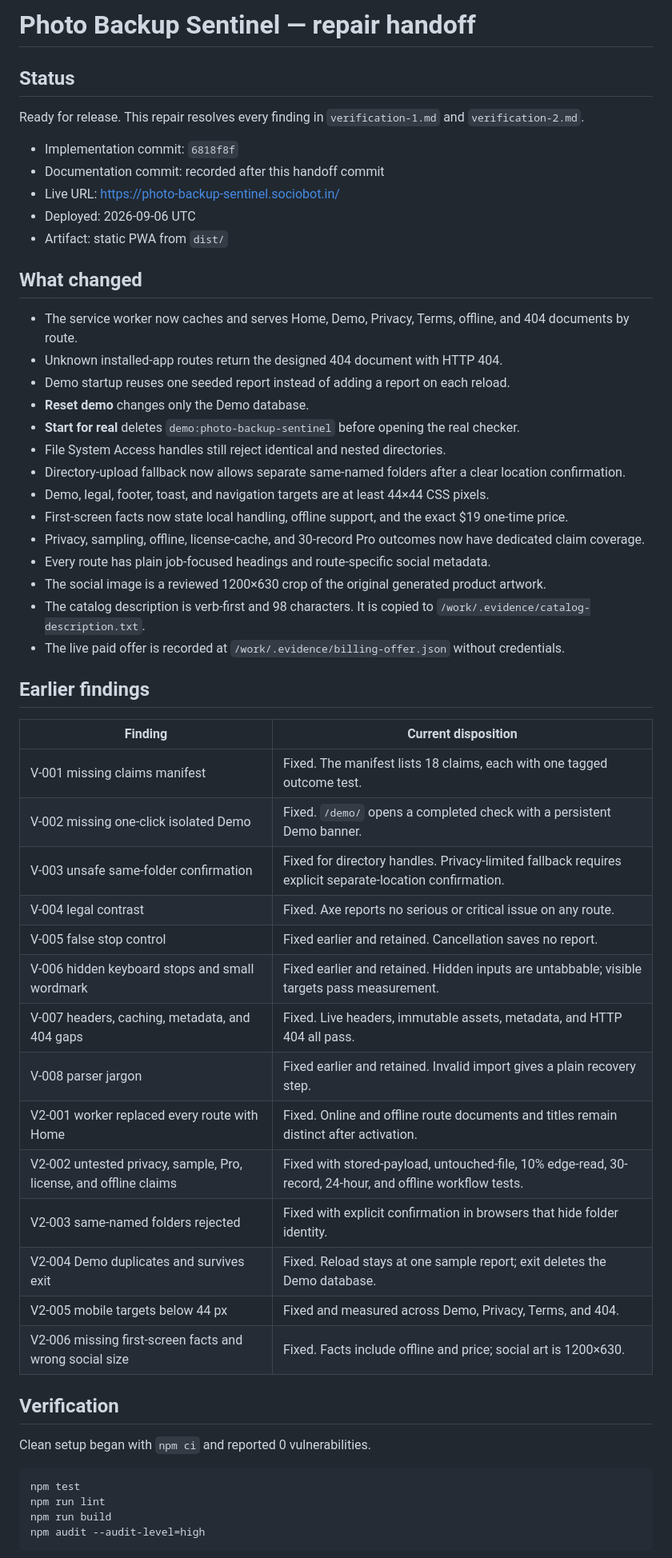
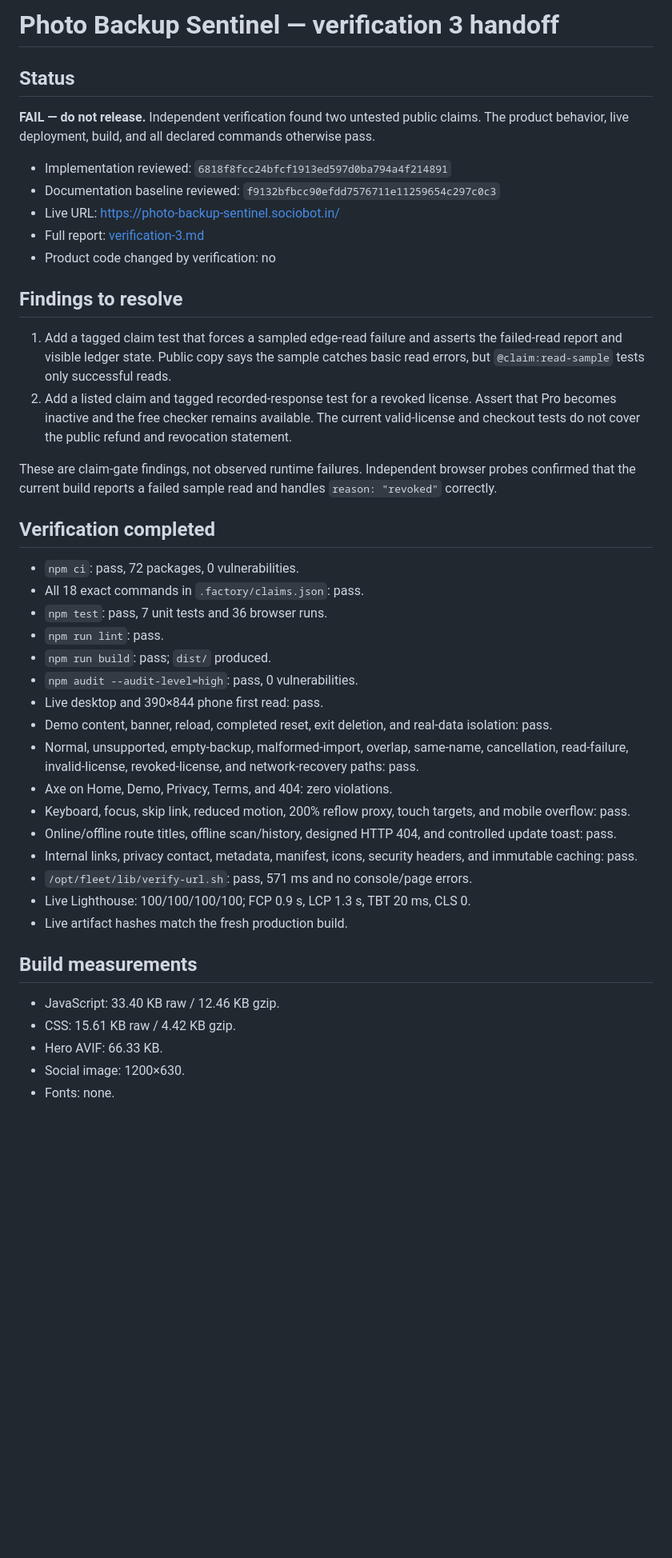
Before and after one commit to B-Divyesh/sf-photo-backup-sentinel, a Markdown page: .factory/handoff.md, the part around one of its changes. Shown at 80% size. GitHub-like rendering; blank space fills up the shorter version.

Commit message:
docs: record independent verification 3 failure

````diff
--- a/.factory/handoff.md
+++ b/.factory/handoff.md
@@ -1,59 +1,55 @@
-# Photo Backup Sentinel — repair handoff
+# Photo Backup Sentinel — verification 3 handoff
 
 ## Status
 
-Ready for release. This repair resolves every finding in `verification-1.md` and `verification-2.md`.
+**FAIL — do not release.** Independent verification found two untested public
+claims. The product behavior, live deployment, build, and all declared commands
+otherwise pass.
 
-- Implementation commit: `6818f8f`
-- Documentation commit: recorded after this handoff commit
+- Implementation reviewed: `6818f8fcc24bfcf1913ed597d0ba794a4f214891`
+- Documentation baseline reviewed: `f9132bfbcc90efdd7576711e11259654c297c0c3`
 - Live URL: <https://photo-backup-sentinel.sociobot.in/>
-- Deployed: 2026-09-06 UTC
-- Artifact: static PWA from `dist/`
+- Full report: [verification-3.md](verification-3.md)
+- Product code changed by verification: no
 
-## What changed
+## Findings to resolve
 
-- The service worker now caches and serves Home, Demo, Privacy, Terms, offline, and 404 documents by route.
-- Unknown installed-app routes return the designed 404 document with HTTP 404.
-- Demo startup reuses one seeded report instead of adding a report on each reload.
-- **Reset demo** changes only the Demo database.
-- **Start for real** deletes `demo:photo-backup-sentinel` before opening the real checker.
-- File System Access handles still reject identical and nested directories.
-- Directory-upload fallback now allows separate same-named folders after a clear location confirmation.
-- Demo, legal, footer, toast, and navigation targets are at least 44×44 CSS pixels.
-- First-screen facts now state local handling, offline support, and the exact $19 one-time price.
-- Privacy, sampling, offline, license-cache, and 30-record Pro outcomes now have dedicated claim coverage.
-- Every route has plain job-focused headings and route-specific social metadata.
-- The social image is a reviewed 1200×630 crop of the original generated product artwork.
-- The catalog description is verb-first and 98 characters. It is copied to `/work/.evidence/catalog-description.txt`.
-- The live paid offer is recorded at `/work/.evidence/billing-offer.json` without credentials.
+1. Add a tagged claim test that forces a sampled edge-read failure and asserts
+   the failed-read report and visible ledger state. Public copy says the sample
+   catches basic read errors, but `@claim:read-sample` tests only successful reads.
+2. Add a listed claim and tagged recorded-response test for a revoked license.
+   Assert that Pro becomes inactive and the free checker remains available.
+   The current valid-license and checkout tests do not cover the public refund
+   and revocation statement.
 
-## Earlier findings
+These are claim-gate findings, not observed runtime failures. Independent
+browser probes confirmed that the current build reports a failed sample read
+and handles `reason: "revoked"` correctly.
 
-| Finding | Current disposition |
-|---|---|
-| V-001 missing claims manifest | Fixed. The manifest lists 18 claims, each with one tagged outcome test. |
-| V-002 missing one-click isolated Demo | Fixed. `/demo/` opens a completed check with a persistent Demo banner. |
-| V-003 unsafe same-folder confirmation | Fixed for directory handles. Privacy-limited fallback requires explicit separate-location confirmation. |
-| V-004 legal contrast | Fixed. Axe reports no serious or critical issue on any route. |
-| V-005 false stop control | Fixed earlier and retained. Cancellation saves no report. |
-| V-006 hidden keyboard stops and small wordmark | Fixed earlier and retained. Hidden inputs are untabbable; visible targets pass measurement. |
-| V-007 headers, caching, metadata, and 404 gaps | Fixed. Live headers, immutable assets, metadata, and HTTP 404 all pass. |
-| V-008 parser jargon | Fixed earlier and retained. Invalid import gives a plain recovery step. |
-| V2-001 worker replaced every route with Home | Fixed. Online and offline route documents and titles remain distinct after activation. |
-| V2-002 untested privacy, sample, Pro, license, and offline claims | Fixed with stored-payload, untouched-file, 10% edge-read, 30-record, 24-hour, and offline workflow tests. |
-| V2-003 same-named folders rejected | Fixed with explicit confirmation in browsers that hide folder identity. |
-| V2-004 Demo duplicates and survives exit | Fixed. Reload stays at one sample report; exit deletes the Demo database. |
-| V2-005 mobile targets below 44 px | Fixed and measured across Demo, Privacy, Terms, and 404. |
-| V2-006 missing first-screen facts and wrong social size | Fixed. Facts include offline and price; social art is 1200×630. |
+## Verification completed
 
-## Verification
+- `npm ci`: pass, 72 packages, 0 vulnerabilities.
+- All 18 exact commands in `.factory/claims.json`: pass.
+- `npm test`: pass, 7 unit tests and 36 browser runs.
+- `npm run lint`: pass.
+- `npm run build`: pass; `dist/` produced.
+- `npm audit --audit-level=high`: pass, 0 vulnerabilities.
+- Live desktop and 390×844 phone first read: pass.
+- Demo content, banner, reload, completed reset, exit deletion, and real-data isolation: pass.
+- Normal, unsupported, empty-backup, malformed-import, overlap, same-name, cancellation, read-failure, invalid-license, revoked-license, and network-recovery paths: pass.
+- Axe on Home, Demo, Privacy, Terms, and 404: zero violations.
+- Keyboard, focus, skip link, reduced motion, 200% reflow proxy, touch targets, and mobile overflow: pass.
+- Online/offline route titles, offline scan/history, designed HTTP 404, and controlled update toast: pass.
+- Internal links, privacy contact, metadata, manifest, icons, security headers, and immutable caching: pass.
+- `/opt/fleet/lib/verify-url.sh`: pass, 571 ms and no console/page errors.
+- Live Lighthouse: 100/100/100/100; FCP 0.9 s, LCP 1.3 s, TBT 20 ms, CLS 0.
+- Live artifact hashes match the fresh production build.
 
-Clean setup began with `npm ci` and reported 0 vulnerabilities.
+## Build measurements
 
-```sh
-npm test
-npm run lint
-npm run build
-npm audit --audit-level=high
-```
+- JavaScript: 33.40 KB raw / 12.46 KB gzip.
+- CSS: 15.61 KB raw / 4.42 KB gzip.
+- Hero AVIF: 66.33 KB.
+- Social image: 1200×630.
+- Fonts: none.
 
````
Also changed, not shown: other parts of .factory/handoff.md (+11 -47 lines), .factory/verification-3.md (added, +197 -0 lines).
